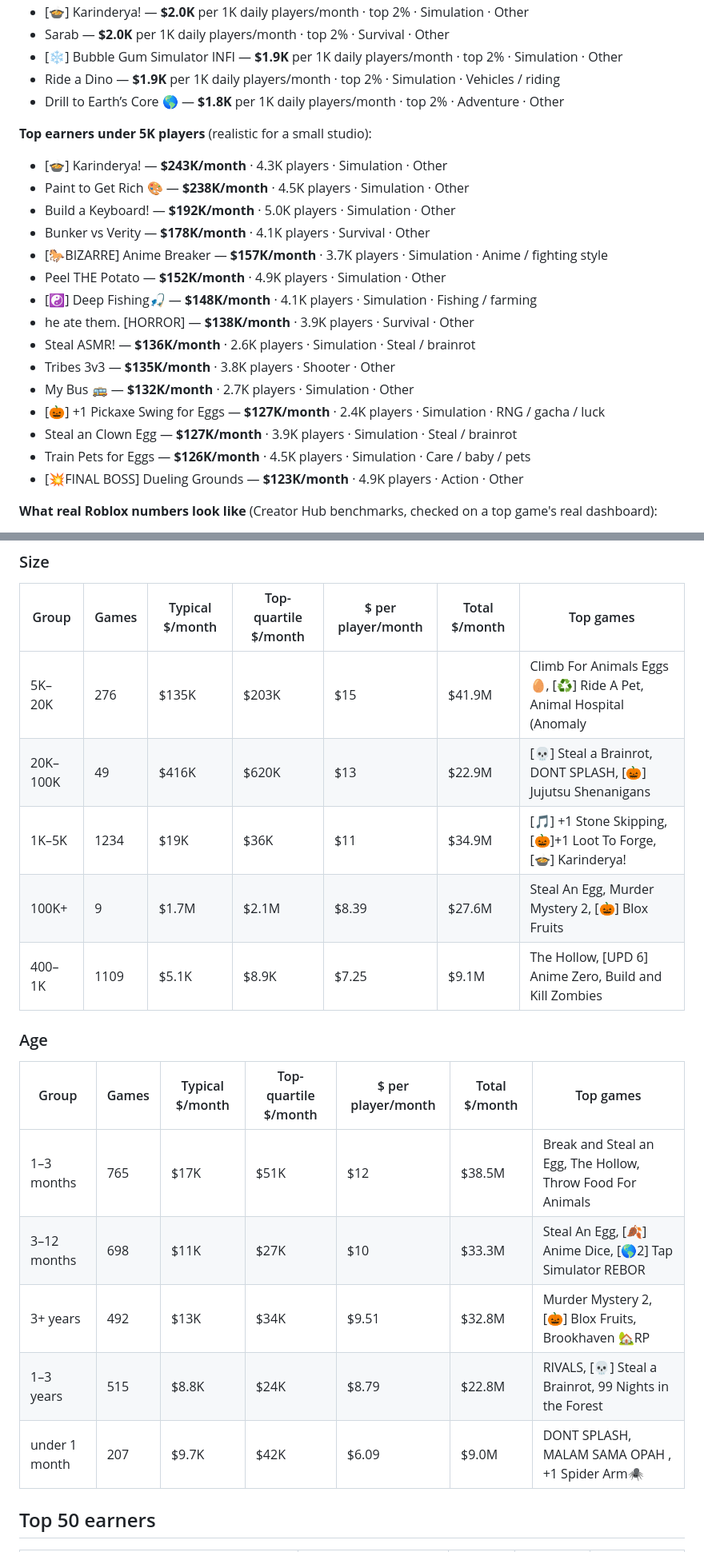
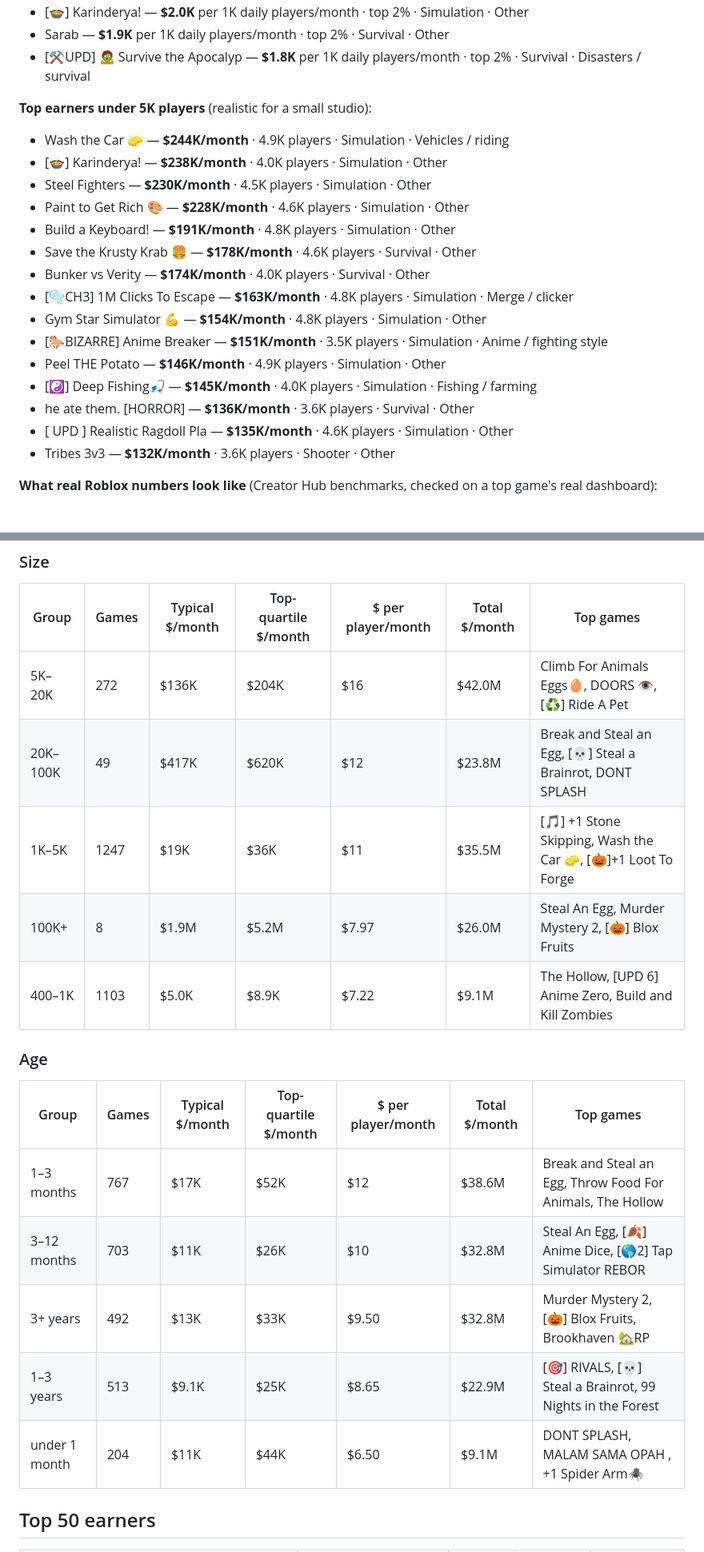
Before and after one commit to F-TestR/TrendBot, a Markdown page: reports/money.md, 2 parts joined by grey strips. Shown at 80% size. Rendered like a GitHub page.

```diff
--- a/reports/money.md
+++ b/reports/money.md
@@ -62,25 +64,23 @@ Estimated from RoWatcher's revenue model over the last 7 days; games with 400+ c
 - [🍲] Karinderya! — **$2.0K** per 1K daily players/month · top 2% · Simulation · Other
-- Sarab — **$2.0K** per 1K daily players/month · top 2% · Survival · Other
-- [❄️] Bubble Gum Simulator INFI — **$1.9K** per 1K daily players/month · top 2% · Simulation · Other
-- Ride a Dino — **$1.9K** per 1K daily players/month · top 2% · Simulation · Vehicles / riding
-- Drill to Earth’s Core 🌎 — **$1.8K** per 1K daily players/month · top 2% · Adventure · Other
+- Sarab — **$1.9K** per 1K daily players/month · top 2% · Survival · Other
+- [⚒️UPD] 🧟 Survive the Apocalyp — **$1.8K** per 1K daily players/month · top 2% · Survival · Disasters / survival
 
 **Top earners under 5K players** (realistic for a small studio):
-- [🍲] Karinderya! — **$243K/month** · 4.3K players · Simulation · Other
-- Paint to Get Rich 🎨 — **$238K/month** · 4.5K players · Simulation · Other
-- Build a Keyboard! — **$192K/month** · 5.0K players · Simulation · Other
-- Bunker vs Verity — **$178K/month** · 4.1K players · Survival · Other
-- [🐎BIZARRE] Anime Breaker — **$157K/month** · 3.7K players · Simulation · Anime / fighting style
-- Peel THE Potato — **$152K/month** · 4.9K players · Simulation · Other
-- [☯️] Deep Fishing🎣 — **$148K/month** · 4.1K players · Simulation · Fishing / farming
-- he ate them. [HORROR] — **$138K/month** · 3.9K players · Survival · Other
-- Steal ASMR! — **$136K/month** · 2.6K players · Simulation · Steal / brainrot
-- Tribes 3v3 — **$135K/month** · 3.8K players · Shooter · Other
-- My Bus 🚌 — **$132K/month** · 2.7K players · Simulation · Other
-- [🎃] +1 Pickaxe Swing for Eggs — **$127K/month** · 2.4K players · Simulation · RNG / gacha / luck
-- Steal an Clown Egg — **$127K/month** · 3.9K players · Simulation · Steal / brainrot
-- Train Pets for Eggs — **$126K/month** · 4.5K players · Simulation · Care / baby / pets
-- [💥FINAL BOSS] Dueling Grounds  — **$123K/month** · 4.9K players · Action · Other
+- Wash the Car 🧽 — **$244K/month** · 4.9K players · Simulation · Vehicles / riding
+- [🍲] Karinderya! — **$238K/month** · 4.0K players · Simulation · Other
+- Steel Fighters — **$230K/month** · 4.5K players · Simulation · Other
+- Paint to Get Rich 🎨 — **$228K/month** · 4.6K players · Simulation · Other
+- Build a Keyboard! — **$191K/month** · 4.8K players · Simulation · Other
+- Save the Krusty Krab 🍔 — **$178K/month** · 4.6K players · Survival · Other
+- Bunker vs Verity — **$174K/month** · 4.0K players · Survival · Other
+- [🫧CH3] 1M Clicks To Escape — **$163K/month** · 4.8K players · Simulation · Merge / clicker
+- Gym Star Simulator 💪 — **$154K/month** · 4.8K players · Simulation · Other
+- [🐎BIZARRE] Anime Breaker — **$151K/month** · 3.5K players · Simulation · Anime / fighting style
+- Peel THE Potato — **$146K/month** · 4.9K players · Simulation · Other
+- [☯️] Deep Fishing🎣 — **$145K/month** · 4.0K players · Simulation · Fishing / farming
+- he ate them. [HORROR] — **$136K/month** · 3.6K players · Survival · Other
+-  [ UPD ] Realistic Ragdoll Pla — **$135K/month** · 4.6K players · Simulation · Other
+- Tribes 3v3 — **$132K/month** · 3.6K players · Shooter · Other
 
 **What real Roblox numbers look like** (Creator Hub benchmarks, checked on a top game's real dashboard):
 - Per 1K daily players: typical game **$184/month**, top-10% monetiser **$1,388/month** (daily players × payer conversion 0.9–2.4% × R$181–507 per payer)
@@ -187,21 +187,21 @@ Estimated from RoWatcher's revenue model over the last 7 days; games with 400+ c
 
 | Group | Games | Typical $/month | Top-quartile $/month | $ per player/month | Total $/month | Top games |
 |---|---|---|---|---|---|---|
-| 5K–20K | 276 | $135K | $203K | $15 | $41.9M | Climb For Animals Eggs🥚, [♻️] Ride A Pet, Animal Hospital (Anomaly |
-| 20K–100K | 49 | $416K | $620K | $13 | $22.9M | [💀] Steal a Brainrot, DONT SPLASH, [🎃] Jujutsu Shenanigans |
-| 1K–5K | 1234 | $19K | $36K | $11 | $34.9M | [🎵] +1 Stone Skipping, [🎃]+1 Loot To Forge, [🍲] Karinderya! |
-| 100K+ | 9 | $1.7M | $2.1M | $8.39 | $27.6M | Steal An Egg, Murder Mystery 2, [🎃] Blox Fruits |
-| 400–1K | 1109 | $5.1K | $8.9K | $7.25 | $9.1M | The Hollow, [UPD 6] Anime Zero, Build and Kill Zombies |
+| 5K–20K | 272 | $136K | $204K | $16 | $42.0M | Climb For Animals Eggs🥚, DOORS 👁️, [♻️] Ride A Pet |
+| 20K–100K | 49 | $417K | $620K | $12 | $23.8M | Break and Steal an Egg, [💀] Steal a Brainrot, DONT SPLASH |
+| 1K–5K | 1247 | $19K | $36K | $11 | $35.5M | [🎵] +1 Stone Skipping, Wash the Car 🧽, [🎃]+1 Loot To Forge |
+| 100K+ | 8 | $1.9M | $5.2M | $7.97 | $26.0M | Steal An Egg, Murder Mystery 2, [🎃] Blox Fruits |
+| 400–1K | 1103 | $5.0K | $8.9K | $7.22 | $9.1M | The Hollow, [UPD 6] Anime Zero, Build and Kill Zombies |
 
 ### Age
 
 | Group | Games | Typical $/month | Top-quartile $/month | $ per player/month | Total $/month | Top games |
 |---|---|---|---|---|---|---|
-| 1–3 months | 765 | $17K | $51K | $12 | $38.5M | Break and Steal an Egg, The Hollow, Throw Food For Animals |
-| 3–12 months | 698 | $11K | $27K | $10 | $33.3M | Steal An Egg, [🍂] Anime Dice, [🌎2] Tap Simulator REBOR |
-| 3+ years | 492 | $13K | $34K | $9.51 | $32.8M | Murder Mystery 2, [🎃] Blox Fruits, Brookhaven 🏡RP |
-| 1–3 years | 515 | $8.8K | $24K | $8.79 | $22.8M | RIVALS, [💀] Steal a Brainrot, 99 Nights in the Forest  |
-| under 1 month | 207 | $9.7K | $42K | $6.09 | $9.0M | DONT SPLASH, MALAM SAMA OPAH , +1 Spider Arm🕷️ |
+| 1–3 months | 767 | $17K | $52K | $12 | $38.6M | Break and Steal an Egg, Throw Food For Animals, The Hollow |
+| 3–12 months | 703 | $11K | $26K | $10 | $32.8M | Steal An Egg, [🍂] Anime Dice, [🌎2] Tap Simulator REBOR |
+| 3+ years | 492 | $13K | $33K | $9.50 | $32.8M | Murder Mystery 2, [🎃] Blox Fruits, Brookhaven 🏡RP |
+| 1–3 years | 513 | $9.1K | $25K | $8.65 | $22.9M | [🎯] RIVALS, [💀] Steal a Brainrot, 99 Nights in the Forest  |
+| under 1 month | 204 | $11K | $44K | $6.50 | $9.1M | DONT SPLASH, MALAM SAMA OPAH , +1 Spider Arm🕷️ |
 
 ## Top 50 earners
 
```
Also changed, not shown: other parts of reports/money.md (+182 -180 lines).
